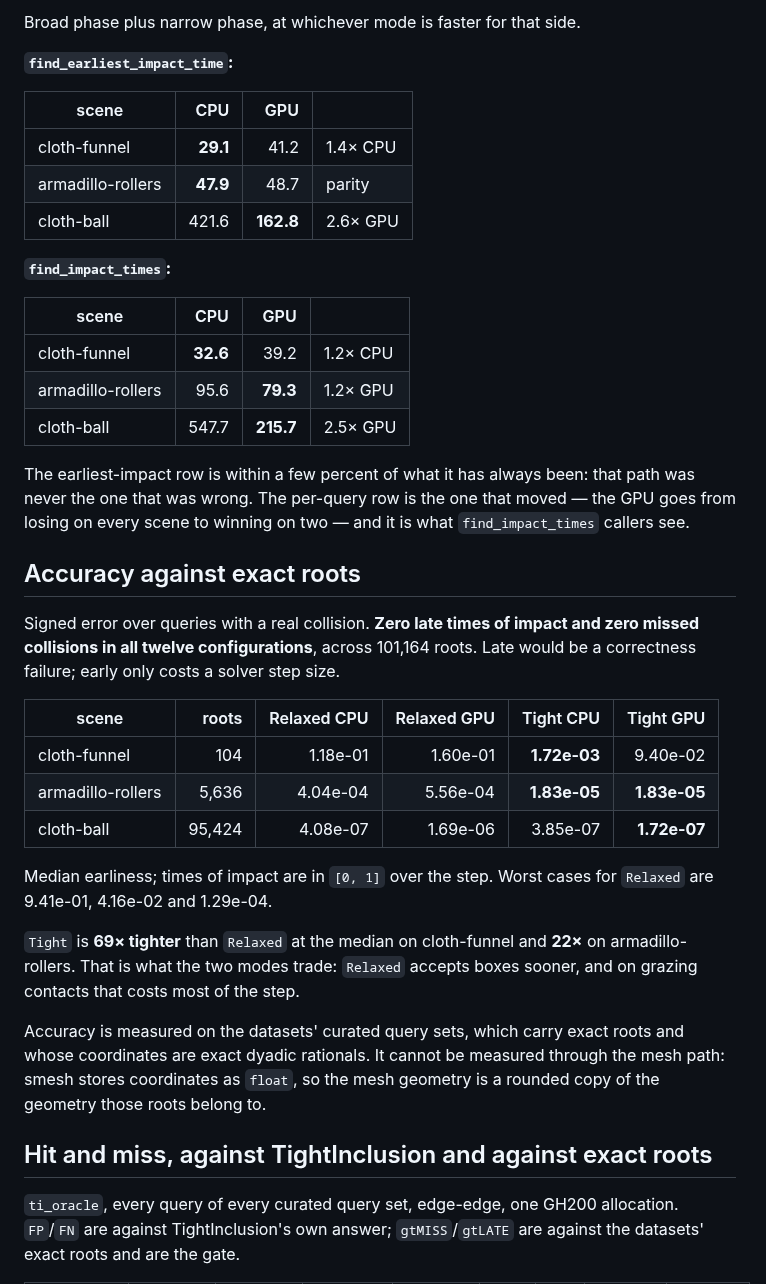
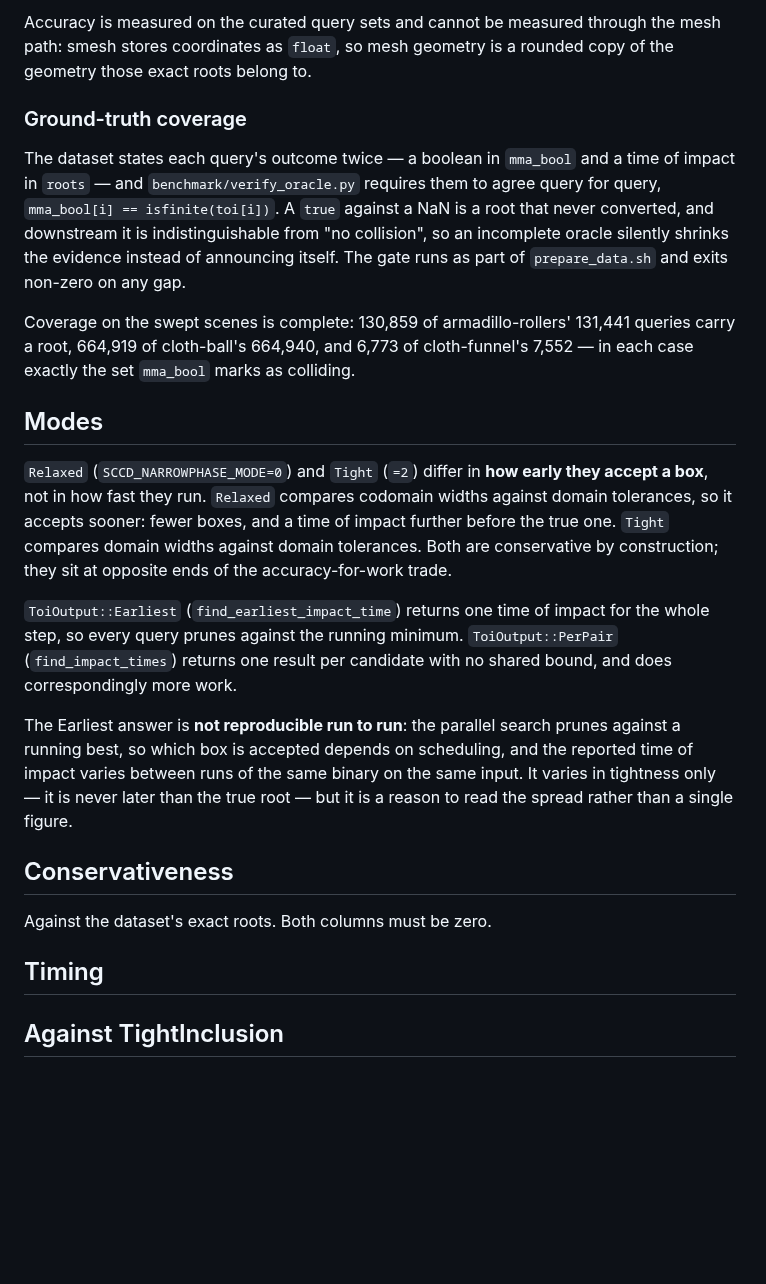
Before and after one commit to zulianp/sccd, a Markdown page: docs/BENCHMARKS.md, the part around one of its changes. GitHub-like rendering; blank space fills up the shorter version.

```diff
--- a/docs/BENCHMARKS.md
+++ b/docs/BENCHMARKS.md
@@ -78,55 +72,57 @@ them at run time, because which one wins is not predictable from the geometry.
 
-Broad phase plus narrow phase, at whichever mode is faster for that side.
+Accuracy is measured on the curated query sets and cannot be measured through
+the mesh path: smesh stores coordinates as `float`, so mesh geometry is a
+rounded copy of the geometry those exact roots belong to.
 
-**`find_earliest_impact_time`:**
+### Ground-truth coverage
 
-| scene | CPU | GPU | |
-|---|---:|---:|---|
-| cloth-funnel | **29.1** | 41.2 | 1.4× CPU |
-| armadillo-rollers | **47.9** | 48.7 | parity |
-| cloth-ball | 421.6 | **162.8** | 2.6× GPU |
+The dataset states each query's outcome twice — a boolean in `mma_bool` and a
+time of impact in `roots` — and `benchmark/verify_oracle.py` requires them to
+agree query for query, `mma_bool[i] == isfinite(toi[i])`. A `true` against a NaN
+is a root that never converted, and downstream it is indistinguishable from "no
+collision", so an incomplete oracle silently shrinks the evidence instead of
+announcing itself. The gate runs as part of `prepare_data.sh` and exits non-zero
+on any gap.
 
-**`find_impact_times`:**
+Coverage on the swept scenes is complete: 130,859 of armadillo-rollers' 131,441
+queries carry a root, 664,919 of cloth-ball's 664,940, and 6,773 of
+cloth-funnel's 7,552 — in each case exactly the set `mma_bool` marks as
+colliding.
 
-| scene | CPU | GPU | |
-|---|---:|---:|---|
-| cloth-funnel | **32.6** | 39.2 | 1.2× CPU |
-| armadillo-rollers | 95.6 | **79.3** | 1.2× GPU |
-| cloth-ball | 547.7 | **215.7** | 2.5× GPU |
+## Modes
 
-The earliest-impact row is within a few percent of what it has always been: that
-path was never the one that was wrong. The per-query row is the one that moved —
-the GPU goes from losing on every scene to winning on two — and it is what
-`find_impact_times` callers see.
+`Relaxed` (`SCCD_NARROWPHASE_MODE=0`) and `Tight` (`=2`) differ in **how early
+they accept a box**, not in how fast they run. `Relaxed` compares codomain widths
+against domain tolerances, so it accepts sooner: fewer boxes, and a time of
+impact further before the true one. `Tight` compares domain widths against
+domain tolerances. Both are conservative by construction; they sit at opposite
+ends of the accuracy-for-work trade.
 
+`ToiOutput::Earliest` (`find_earliest_impact_time`) returns one time of impact
+for the whole step, so every query prunes against the running minimum.
+`ToiOutput::PerPair` (`find_impact_times`) returns one result per candidate with
+no shared bound, and does correspondingly more work.
 
-## Accuracy against exact roots
+The Earliest answer is **not reproducible run to run**: the parallel search
+prunes against a running best, so which box is accepted depends on scheduling,
+and the reported time of impact varies between runs of the same binary on the
+same input. It varies in tightness only — it is never later than the true root —
+but it is a reason to read the spread rather than a single figure.
 
-Signed error over queries with a real collision. **Zero late times of impact and
-zero missed collisions in all twelve configurations**, across 101,164 roots. Late
-would be a correctness failure; early only costs a solver step size.
+## Conservativeness
 
-| scene | roots | Relaxed CPU | Relaxed GPU | Tight CPU | Tight GPU |
-|---|---:|---:|---:|---:|---:|
-| cloth-funnel | 104 | 1.18e-01 | 1.60e-01 | **1.72e-03** | 9.40e-02 |
-| armadillo-rollers | 5,636 | 4.04e-04 | 5.56e-04 | **1.83e-05** | **1.83e-05** |
-| cloth-ball | 95,424 | 4.08e-07 | 1.69e-06 | 3.85e-07 | **1.72e-07** |
+Against the dataset's exact roots. Both columns must be zero.
 
-Median earliness; times of impact are in `[0, 1]` over the step. Worst cases for
-`Relaxed` are 9.41e-01, 4.16e-02 and 1.29e-04.
+<!-- sccd:begin gate -->
+<!-- sccd:end gate -->
 
-`Tight` is **69× tighter** than `Relaxed` at the median on cloth-funnel and **22×**
-on armadillo-rollers. That is what the two modes trade: `Relaxed` accepts boxes
-sooner, and on grazing contacts that costs most of the step.
+## Timing
 
-Accuracy is measured on the datasets' curated query sets, which carry exact
-roots and whose coordinates are exact dyadic rationals. It cannot be measured
-through the mesh path: smesh stores coordinates as `float`, so the mesh geometry
-is a rounded copy of the geometry those roots belong to.
+<!-- sccd:begin timing -->
+<!-- sccd:end timing -->
 
-## Hit and miss, against TightInclusion and against exact roots
+<!-- sccd:begin comparison -->
+<!-- sccd:end comparison -->
 
-`ti_oracle`, every query of every curated query set, edge-edge, one GH200
-allocation. `FP`/`FN` are against TightInclusion's own answer; `gtMISS`/`gtLATE`
-are against the datasets' exact roots and are the gate.
+## Against TightInclusion
 
```
Also changed, not shown: other parts of docs/BENCHMARKS.md (+68 -112 lines), wip/ORACLE_NOTES.md (+54 -3 lines).
